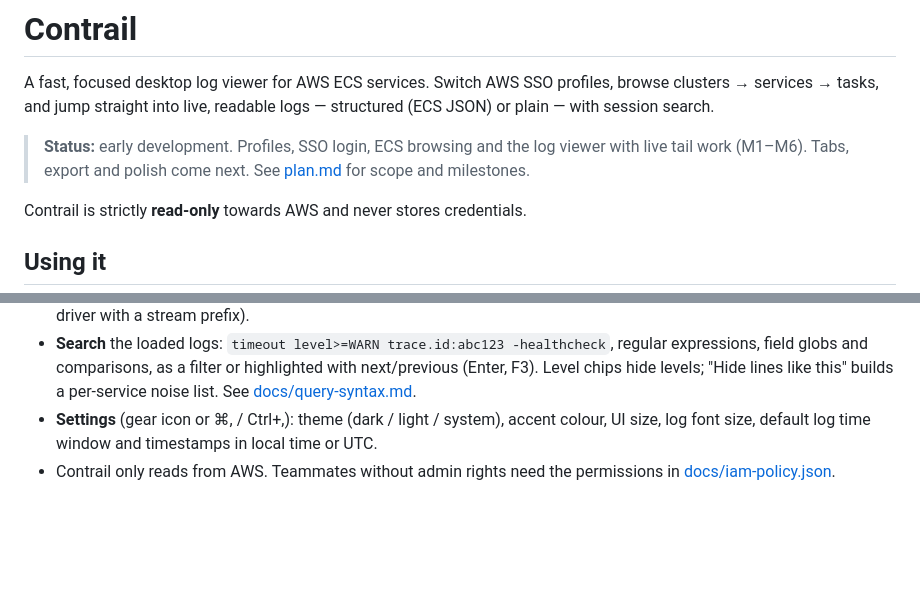
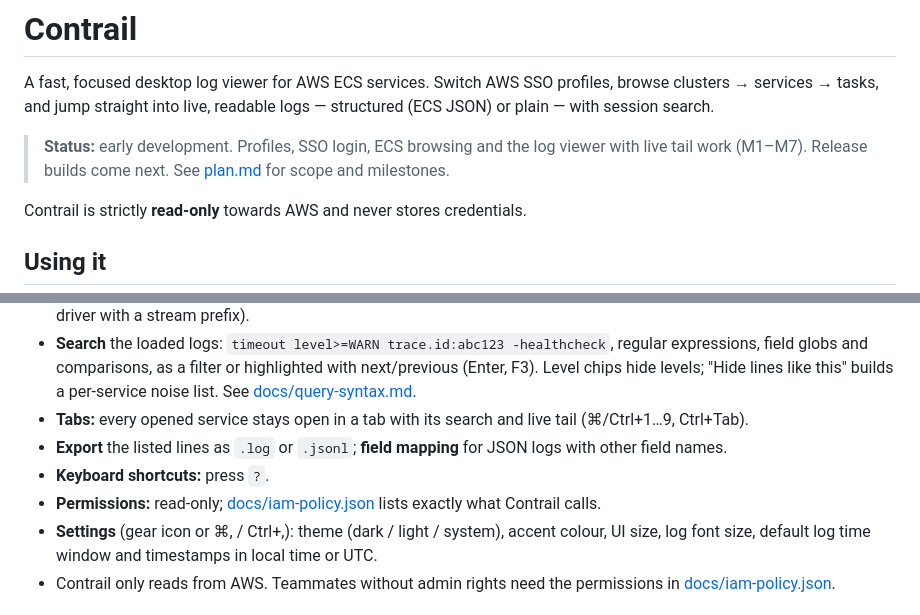
Before and after one commit to Clon1998/contrail, a Markdown page: README.md, 2 parts joined by grey strips. GitHub-like rendering; blank space fills up the shorter version.

Commit message:
docs: document M7 (tabs, export, field mapping, decisions, Rust notes)
Co-Authored-By: Claude Opus 5.5 <noreply@anthropic.com>

```diff
--- a/README.md
+++ b/README.md
@@ -5,7 +5,7 @@ Switch AWS SSO profiles, browse clusters → services → tasks, and jump straig
 readable logs — structured (ECS JSON) or plain — with session search.
 
 > **Status:** early development. Profiles, SSO login, ECS browsing and the log viewer with live tail work
-> (M1–M6). Tabs, export and polish come next.
+> (M1–M7). Release builds come next.
 > See [plan.md](plan.md) for scope and milestones.
 
 Contrail is strictly **read-only** towards AWS and never stores credentials.
@@ -35,6 +35,10 @@ Contrail is strictly **read-only** towards AWS and never stores credentials.
 - **Search** the loaded logs: `timeout level>=WARN trace.id:abc123 -healthcheck`, regular expressions, field
   globs and comparisons, as a filter or highlighted with next/previous (Enter, F3). Level chips hide levels;
   "Hide lines like this" builds a per-service noise list. See [docs/query-syntax.md](docs/query-syntax.md).
+- **Tabs:** every opened service stays open in a tab with its search and live tail (⌘/Ctrl+1…9, Ctrl+Tab).
+- **Export** the listed lines as `.log` or `.jsonl`; **field mapping** for JSON logs with other field names.
+- **Keyboard shortcuts:** press `?`.
+- **Permissions:** read-only; [docs/iam-policy.json](docs/iam-policy.json) lists exactly what Contrail calls.
 - **Settings** (gear icon or ⌘, / Ctrl+,): theme (dark / light / system), accent colour, UI size, log font size,
   default log time window and timestamps in local time or UTC.
 - Contrail only reads from AWS. Teammates without admin rights need the permissions in
```
Also changed, not shown: docs/decisions.md (+19 -0 lines), docs/rust-notes.md (+28 -0 lines).
